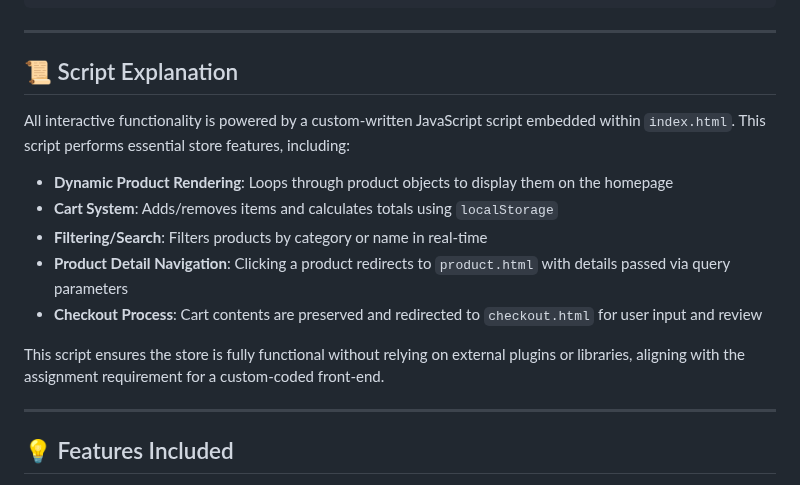
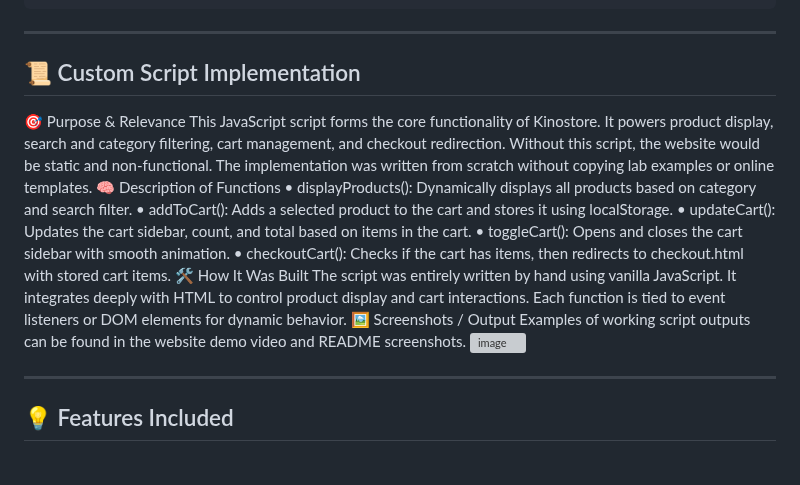
Before and after one commit to kinobii/kinostore, a Markdown page: README.md, the part around the change. GitHub-like rendering; grey boxes are pictures that could not be loaded.

````diff
--- a/README.md
+++ b/README.md
@@ -168,17 +168,21 @@ Now we have a working online store!
 ```
 
 ---
-## 📜 Script Explanation
+## 📜 Custom Script Implementation
+🎯 Purpose & Relevance
+This JavaScript script forms the core functionality of Kinostore. It powers product display, search and category filtering, cart management, and checkout redirection. Without this script, the website would be static and non-functional. The implementation was written from scratch without copying lab examples or online templates.
+🧠 Description of Functions
+• displayProducts(): Dynamically displays all products based on category and search filter.
+• addToCart(): Adds a selected product to the cart and stores it using localStorage.
+• updateCart(): Updates the cart sidebar, count, and total based on items in the cart.
+• toggleCart(): Opens and closes the cart sidebar with smooth animation.
+• checkoutCart(): Checks if the cart has items, then redirects to checkout.html with stored cart items.
+🛠️ How It Was Built
+The script was entirely written by hand using vanilla JavaScript. It integrates deeply with HTML to control product display and cart interactions. Each function is tied to event listeners or DOM elements for dynamic behavior.
+🖼️ Screenshots / Output
+Examples of working script outputs can be found in the website demo video and README screenshots.
+![image](https://github.com/user-attachments/assets/1dced43e-a70a-4dff-a308-b0e9b6b36a0a)
 
-All interactive functionality is powered by a custom-written JavaScript script embedded within `index.html`. This script performs essential store features, including:
-
-- **Dynamic Product Rendering**: Loops through product objects to display them on the homepage
-- **Cart System**: Adds/removes items and calculates totals using `localStorage`
-- **Filtering/Search**: Filters products by category or name in real-time
-- **Product Detail Navigation**: Clicking a product redirects to `product.html` with details passed via query parameters
-- **Checkout Process**: Cart contents are preserved and redirected to `checkout.html` for user input and review
-
-This script ensures the store is fully functional without relying on external plugins or libraries, aligning with the assignment requirement for a custom-coded front-end.
 
 ---
 
````
